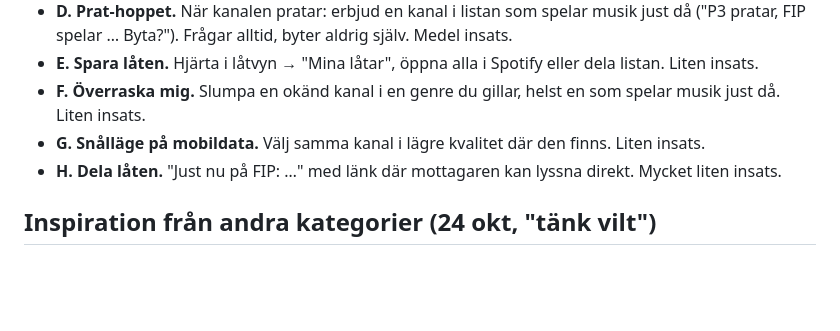
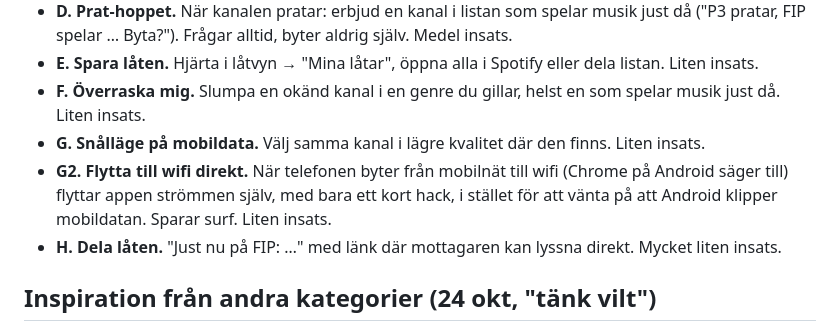
Before and after one commit to johronski/RadioCast, a Markdown page: ANDRINGSFORSLAG.md, the part around the change. GitHub-like rendering; blank space fills up the shorter version.

Commit message:
Ändringsförslag: flytta strömmen till wifi direkt
Co-Authored-By: Claude Opus 5.5 <noreply@anthropic.com>
Claude-Session: https://claude.ai/code/session_014WrhXJ9qiGtKLPSC4baYmJ

```diff
--- a/ANDRINGSFORSLAG.md
+++ b/ANDRINGSFORSLAG.md
@@ -35,6 +35,7 @@ Favoriter i ordning: A, B, C.
 - **E. Spara låten.** Hjärta i låtvyn → "Mina låtar", öppna alla i Spotify eller dela listan. Liten insats.
 - **F. Överraska mig.** Slumpa en okänd kanal i en genre du gillar, helst en som spelar musik just då. Liten insats.
 - **G. Snålläge på mobildata.** Välj samma kanal i lägre kvalitet där den finns. Liten insats.
+- **G2. Flytta till wifi direkt.** När telefonen byter från mobilnät till wifi (Chrome på Android säger till) flyttar appen strömmen själv, med bara ett kort hack, i stället för att vänta på att Android klipper mobildatan. Sparar surf. Liten insats.
 - **H. Dela låten.** "Just nu på FIP: …" med länk där mottagaren kan lyssna direkt. Mycket liten insats.
 
 ## Inspiration från andra kategorier (24 okt, "tänk vilt")
```
